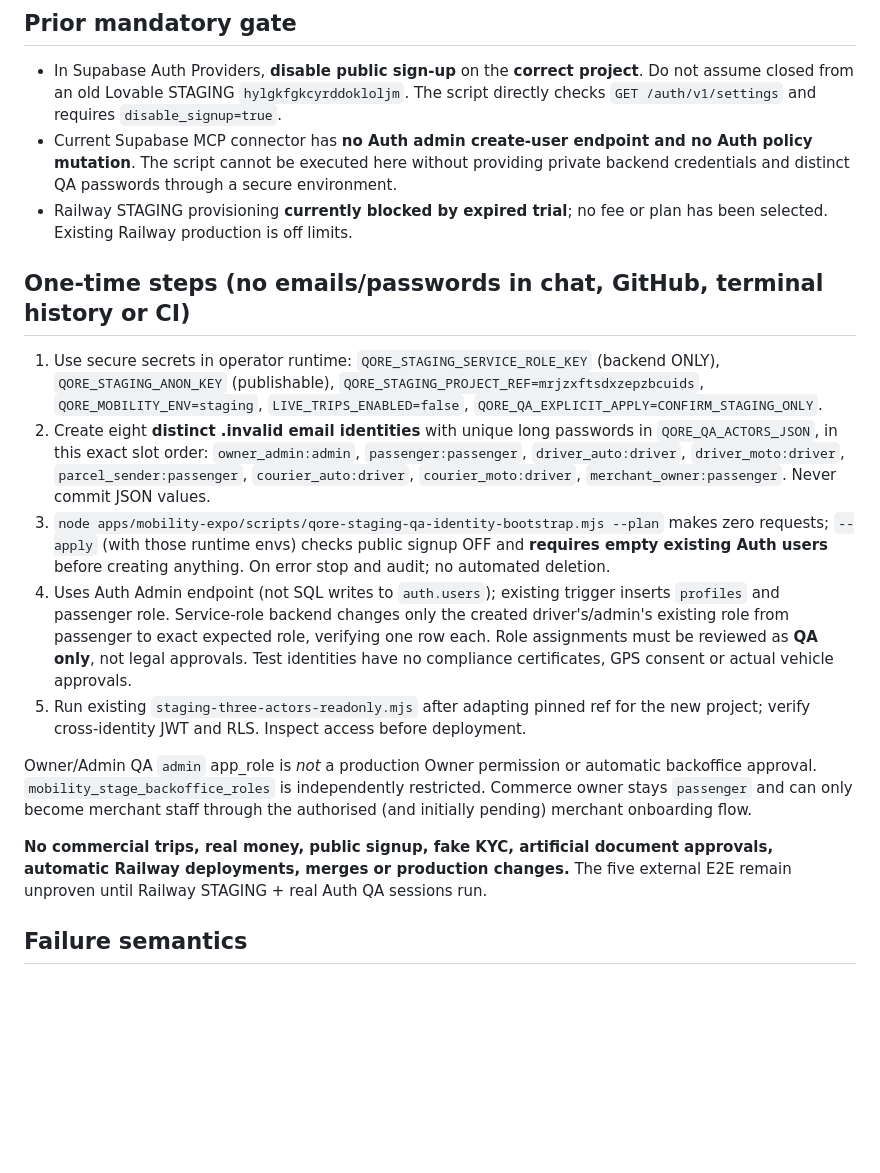
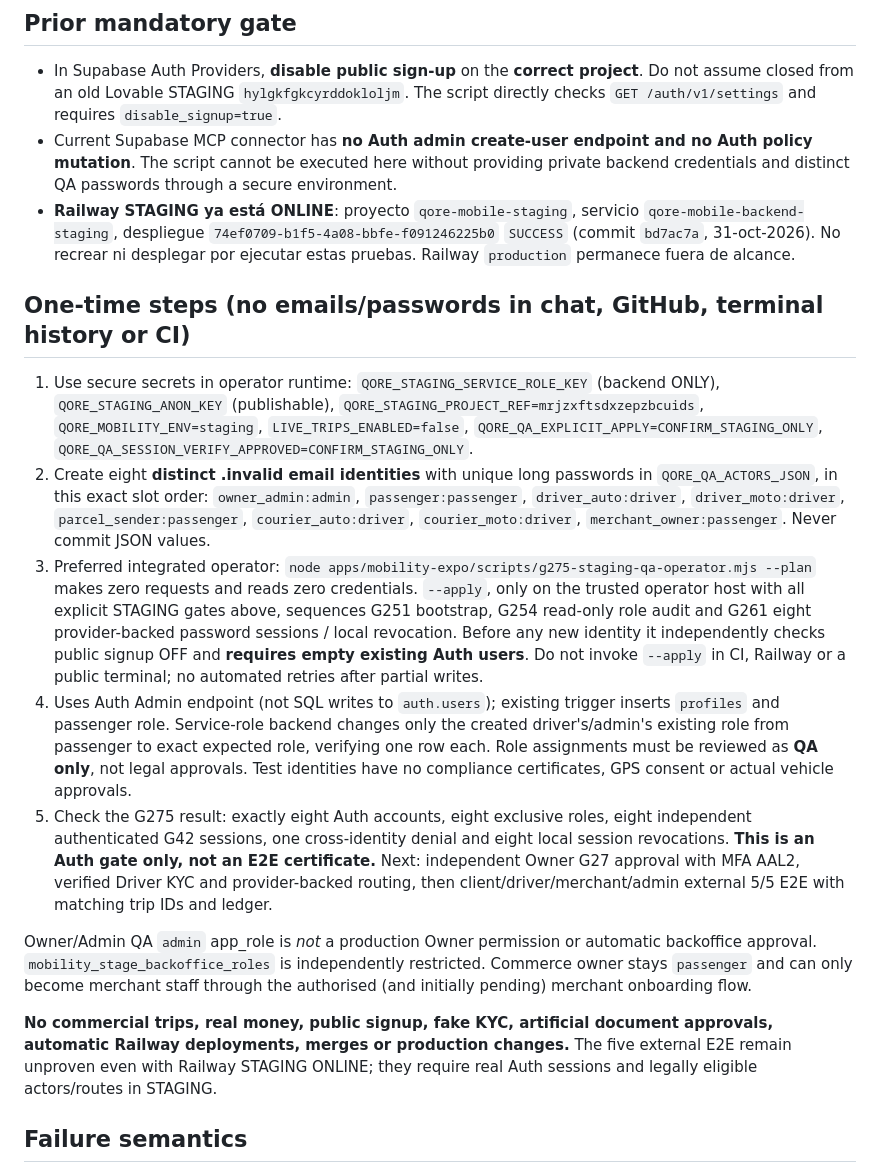
Before and after one commit to mezas3238-hue/Qore-mobile-, a Markdown page: docs/deployment/QORE_SUPABASE_STAGING_EIGHT_QA_ACTORS.md, the part around the change. Rendered like a GitHub page; blank space fills up the shorter version.

Commit message:
G275: correct outdated Railway state and document secured single-step QA operator

```diff
--- a/docs/deployment/QORE_SUPABASE_STAGING_EIGHT_QA_ACTORS.md
+++ b/docs/deployment/QORE_SUPABASE_STAGING_EIGHT_QA_ACTORS.md
@@ -5,19 +5,19 @@
 ## Prior mandatory gate
 - In Supabase Auth Providers, **disable public sign-up** on the **correct project**. Do not assume closed from an old Lovable STAGING `hylgkfgkcyrddokloljm`. The script directly checks `GET /auth/v1/settings` and requires `disable_signup=true`.
 - Current Supabase MCP connector has **no Auth admin create-user endpoint and no Auth policy mutation**. The script cannot be executed here without providing private backend credentials and distinct QA passwords through a secure environment.
-- Railway STAGING provisioning **currently blocked by expired trial**; no fee or plan has been selected. Existing Railway production is off limits.
+- **Railway STAGING ya está ONLINE**: proyecto `qore-mobile-staging`, servicio `qore-mobile-backend-staging`, despliegue `74ef0709-b1f5-4a08-bbfe-f091246225b0` `SUCCESS` (commit `bd7ac7a`, 31-oct-2026). No recrear ni desplegar por ejecutar estas pruebas. Railway `production` permanece fuera de alcance.
 
 ## One-time steps (no emails/passwords in chat, GitHub, terminal history or CI)
-1. Use secure secrets in operator runtime: `QORE_STAGING_SERVICE_ROLE_KEY` (backend ONLY), `QORE_STAGING_ANON_KEY` (publishable), `QORE_STAGING_PROJECT_REF=mrjzxftsdxzepzbcuids`, `QORE_MOBILITY_ENV=staging`, `LIVE_TRIPS_ENABLED=false`, `QORE_QA_EXPLICIT_APPLY=CONFIRM_STAGING_ONLY`.
+1. Use secure secrets in operator runtime: `QORE_STAGING_SERVICE_ROLE_KEY` (backend ONLY), `QORE_STAGING_ANON_KEY` (publishable), `QORE_STAGING_PROJECT_REF=mrjzxftsdxzepzbcuids`, `QORE_MOBILITY_ENV=staging`, `LIVE_TRIPS_ENABLED=false`, `QORE_QA_EXPLICIT_APPLY=CONFIRM_STAGING_ONLY`, `QORE_QA_SESSION_VERIFY_APPROVED=CONFIRM_STAGING_ONLY`.
 2. Create eight **distinct .invalid email identities** with unique long passwords in `QORE_QA_ACTORS_JSON`, in this exact slot order:
    `owner_admin:admin`, `passenger:passenger`, `driver_auto:driver`, `driver_moto:driver`, `parcel_sender:passenger`, `courier_auto:driver`, `courier_moto:driver`, `merchant_owner:passenger`. Never commit JSON values.
-3. `node apps/mobility-expo/scripts/qore-staging-qa-identity-bootstrap.mjs --plan` makes zero requests; `--apply` (with those runtime envs) checks public signup OFF and **requires empty existing Auth users** before creating anything. On error stop and audit; no automated deletion.
+3. Preferred integrated operator: `node apps/mobility-expo/scripts/g275-staging-qa-operator.mjs --plan` makes zero requests and reads zero credentials. `--apply`, only on the trusted operator host with all explicit STAGING gates above, sequences G251 bootstrap, G254 read-only role audit and G261 eight provider-backed password sessions / local revocation. Before any new identity it independently checks public signup OFF and **requires empty existing Auth users**. Do not invoke `--apply` in CI, Railway or a public terminal; no automated retries after partial writes.
 4. Uses Auth Admin endpoint (not SQL writes to `auth.users`); existing trigger inserts `profiles` and passenger role. Service-role backend changes only the created driver's/admin's existing role from passenger to exact expected role, verifying one row each. Role assignments must be reviewed as **QA only**, not legal approvals. Test identities have no compliance certificates, GPS consent or actual vehicle approvals.
-5. Run existing `staging-three-actors-readonly.mjs` after adapting pinned ref for the new project; verify cross-identity JWT and RLS. Inspect access before deployment.
+5. Check the G275 result: exactly eight Auth accounts, eight exclusive roles, eight independent authenticated G42 sessions, one cross-identity denial and eight local session revocations. **This is an Auth gate only, not an E2E certificate.** Next: independent Owner G27 approval with MFA AAL2, verified Driver KYC and provider-backed routing, then client/driver/merchant/admin external 5/5 E2E with matching trip IDs and ledger.
 
 Owner/Admin QA `admin` app_role is *not* a production Owner permission or automatic backoffice approval. `mobility_stage_backoffice_roles` is independently restricted. Commerce owner stays `passenger` and can only become merchant staff through the authorised (and initially pending) merchant onboarding flow.
 
-**No commercial trips, real money, public signup, fake KYC, artificial document approvals, automatic Railway deployments, merges or production changes.** The five external E2E remain unproven until Railway STAGING + real Auth QA sessions run.
+**No commercial trips, real money, public signup, fake KYC, artificial document approvals, automatic Railway deployments, merges or production changes.** The five external E2E remain unproven even with Railway STAGING ONLINE; they require real Auth sessions and legally eligible actors/routes in STAGING.
 
 ## Failure semantics
 No secret, password, email, UUID or service JWT is logged. Failures stop immediately; the process does not issue deletes (which could invalidate sessions) or automatically retry after partial writes. If any Auth user already exists, the operator must audit the partial state before rerun. Real accounts or email delivery are prohibited.
```
